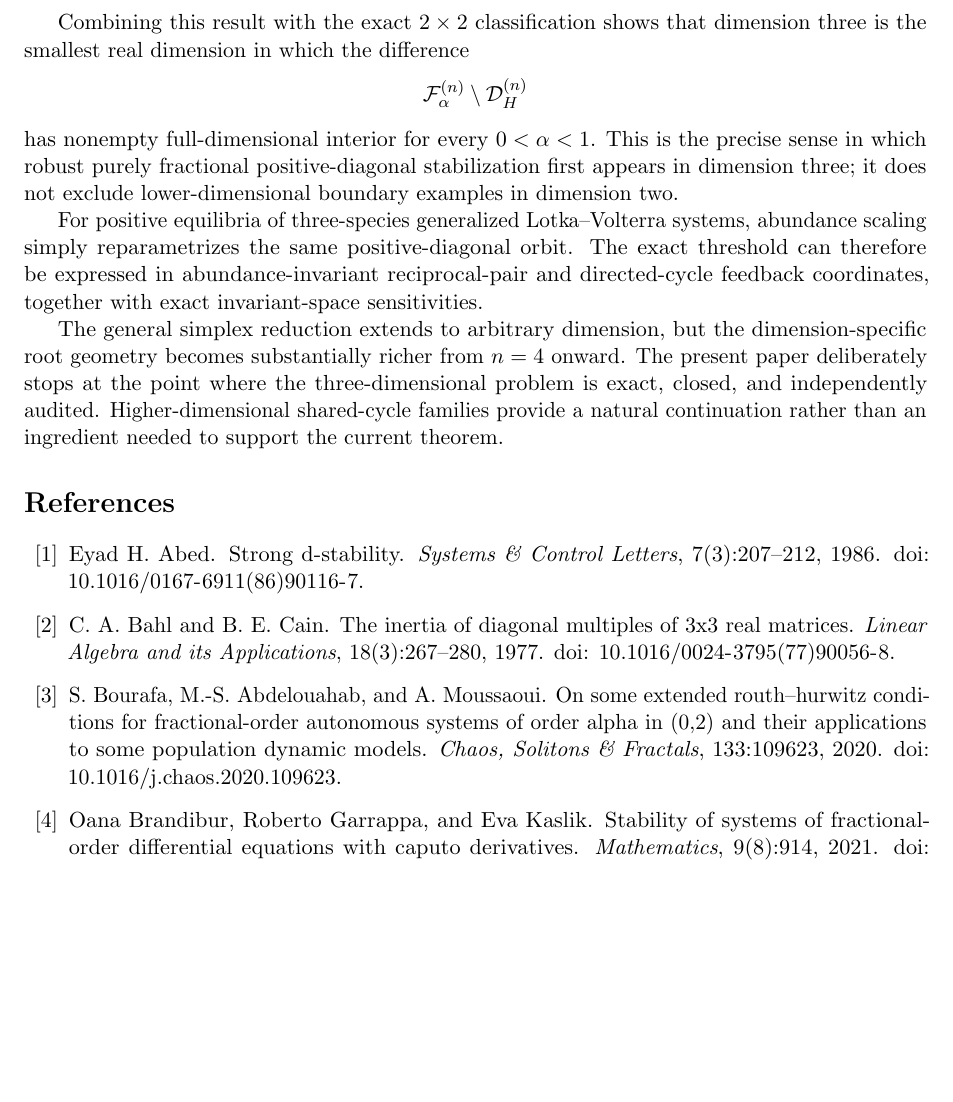
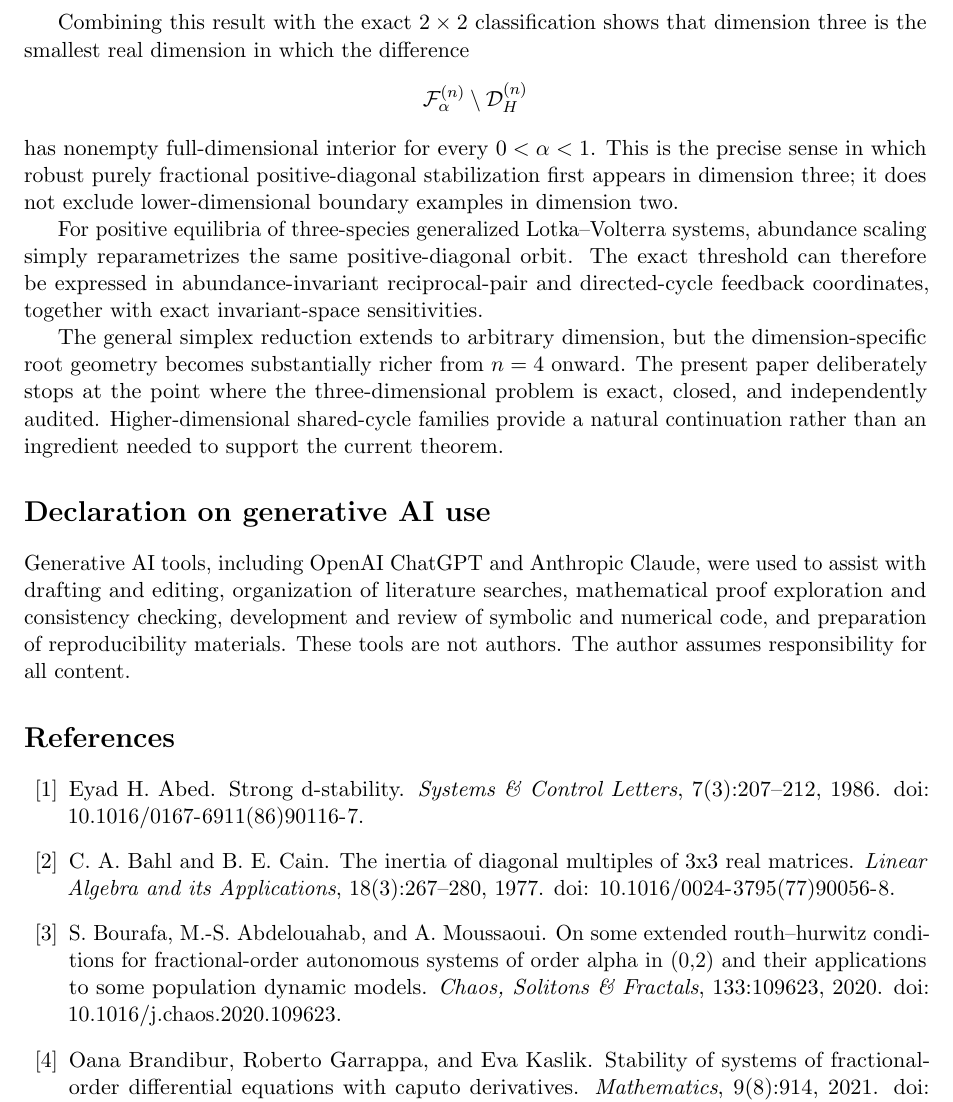
Before and after one commit to maximilianolucius/fractional-d-stability-networks, a LaTeX paper (paper/main.tex): part of page 37 of 38, cut so that both start at the same text, the shorter picture padded with empty space. Compiled offline with pdfLaTeX.

Commit message:
paper: include SIAM generative AI declaration

```diff
--- a/paper/main.tex
+++ b/paper/main.tex
@@ -48,6 +48,7 @@ D-stability; fractional-order systems; Matignon stability; P-matrices; positive
 \input{sections/07-computational-validation}
 \input{sections/08-discussion}
 \input{sections/09-conclusion}
+\input{sections/10-declarations}
 
 \bibliographystyle{plainnat}
 \bibliography{references}
```
